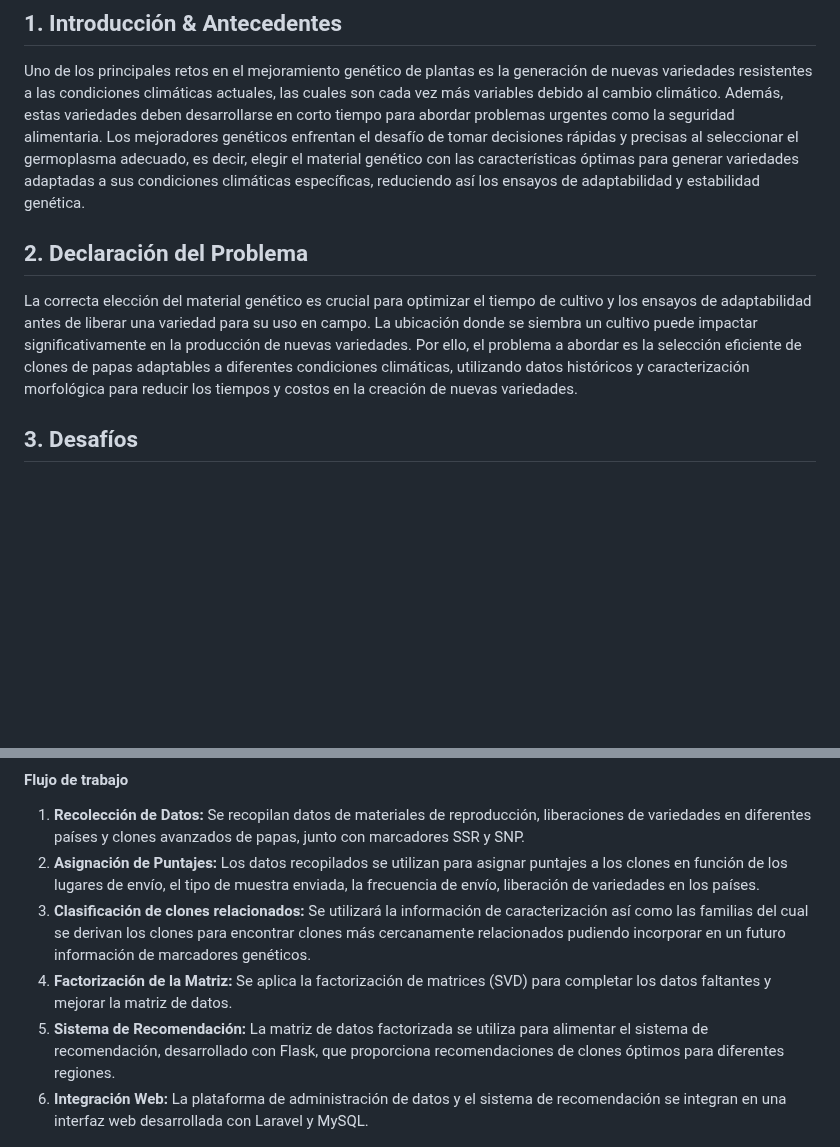
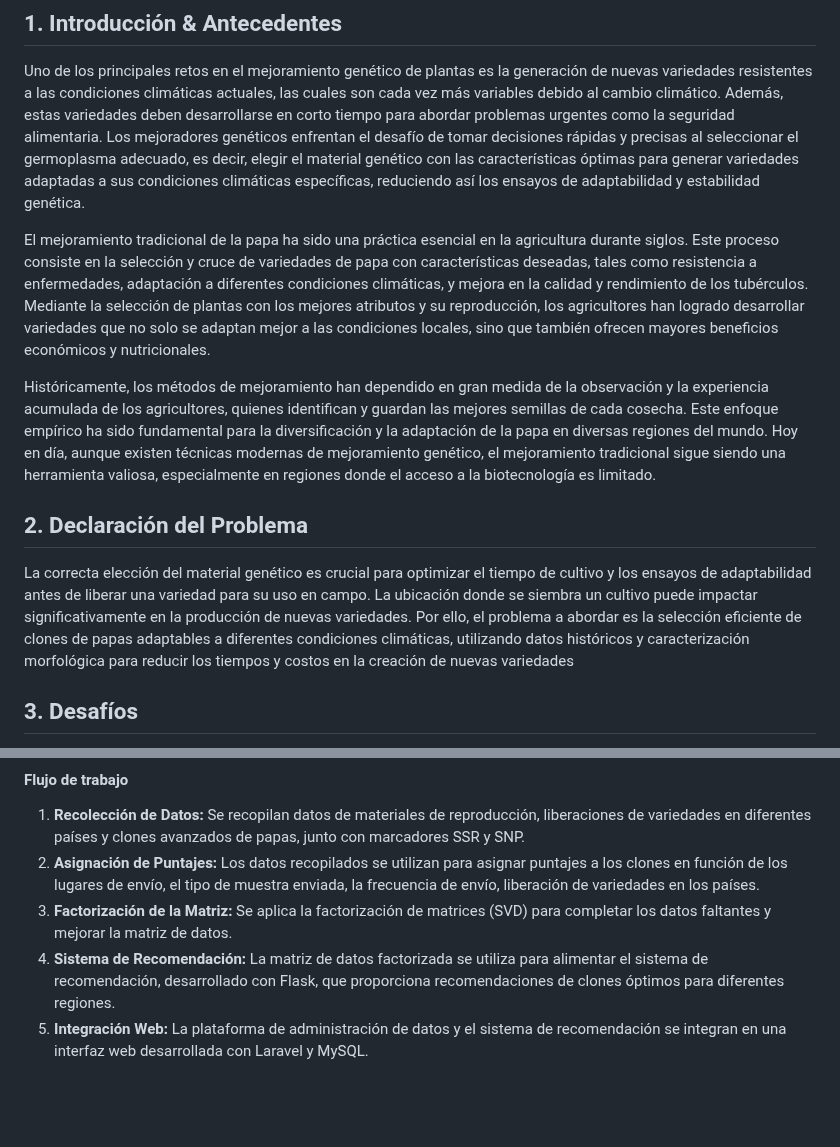
Before and after one commit to FranciscoAscue/api-recommend-system-crops, a Markdown page: README.md, 2 parts joined by grey strips. GitHub-like rendering; blank space fills up the shorter version.

```diff
--- a/README.md
+++ b/README.md
@@ -4,9 +4,13 @@
 
 Uno de los principales retos en el mejoramiento genético de plantas es la generación de nuevas variedades resistentes a las condiciones climáticas actuales, las cuales son cada vez más variables debido al cambio climático. Además, estas variedades deben desarrollarse en corto tiempo para abordar problemas urgentes como la seguridad alimentaria. Los mejoradores genéticos enfrentan el desafío de tomar decisiones rápidas y precisas al seleccionar el germoplasma adecuado, es decir, elegir el material genético con las características óptimas para generar variedades adaptadas a sus condiciones climáticas específicas, reduciendo así los ensayos de adaptabilidad y estabilidad genética.
 
+El mejoramiento tradicional de la papa ha sido una práctica esencial en la agricultura durante siglos. Este proceso consiste en la selección y cruce de variedades de papa con características deseadas, tales como resistencia a enfermedades, adaptación a diferentes condiciones climáticas, y mejora en la calidad y rendimiento de los tubérculos. Mediante la selección de plantas con los mejores atributos y su reproducción, los agricultores han logrado desarrollar variedades que no solo se adaptan mejor a las condiciones locales, sino que también ofrecen mayores beneficios económicos y nutricionales.
+
+Históricamente, los métodos de mejoramiento han dependido en gran medida de la observación y la experiencia acumulada de los agricultores, quienes identifican y guardan las mejores semillas de cada cosecha. Este enfoque empírico ha sido fundamental para la diversificación y la adaptación de la papa en diversas regiones del mundo. Hoy en día, aunque existen técnicas modernas de mejoramiento genético, el mejoramiento tradicional sigue siendo una herramienta valiosa, especialmente en regiones donde el acceso a la biotecnología es limitado.
+
 ## 2. Declaración del Problema
 
-La correcta elección del material genético es crucial para optimizar el tiempo de cultivo y los ensayos de adaptabilidad antes de liberar una variedad para su uso en campo. La ubicación donde se siembra un cultivo puede impactar significativamente en la producción de nuevas variedades. Por ello, el problema a abordar es la selección eficiente de clones de papas adaptables a diferentes condiciones climáticas, utilizando datos históricos y caracterización morfológica para reducir los tiempos y costos en la creación de nuevas variedades.
+La correcta elección del material genético es crucial para optimizar el tiempo de cultivo y los ensayos de adaptabilidad antes de liberar una variedad para su uso en campo. La ubicación donde se siembra un cultivo puede impactar significativamente en la producción de nuevas variedades. Por ello, el problema a abordar es la selección eficiente de clones de papas adaptables a diferentes condiciones climáticas, utilizando datos históricos y caracterización morfológica para reducir los tiempos y costos en la creación de nuevas variedades
 
 ## 3. Desafíos
 
@@ -48,10 +62,9 @@ El sistema de recomendación se implementará como una API que se integrará con
 
 1. **Recolección de Datos:** Se recopilan datos de materiales de reproducción, liberaciones de variedades en diferentes países y clones avanzados de papas, junto con marcadores SSR y SNP.
 2. **Asignación de Puntajes:** Los datos recopilados se utilizan para asignar puntajes a los clones en función de los lugares de envío, el tipo de muestra enviada, la frecuencia de envío, liberación de variedades en los países.
-3. **Clasificación de clones relacionados:** Se utilizará la información de caracterización así como las familias del cual se derivan los clones para encontrar clones más cercanamente relacionados pudiendo incorporar en un futuro información de marcadores genéticos.
-4. **Factorización de la Matriz:** Se aplica la factorización de matrices (SVD) para completar los datos faltantes y mejorar la matriz de datos.
-5. **Sistema de Recomendación:** La matriz de datos factorizada se utiliza para alimentar el sistema de recomendación, desarrollado con Flask, que proporciona recomendaciones de clones óptimos para diferentes regiones.
-6. **Integración Web:** La plataforma de administración de datos y el sistema de recomendación se integran en una interfaz web desarrollada con Laravel y MySQL.
+3. **Factorización de la Matriz:** Se aplica la factorización de matrices (SVD) para completar los datos faltantes y mejorar la matriz de datos.
+4. **Sistema de Recomendación:** La matriz de datos factorizada se utiliza para alimentar el sistema de recomendación, desarrollado con Flask, que proporciona recomendaciones de clones óptimos para diferentes regiones.
+5. **Integración Web:** La plataforma de administración de datos y el sistema de recomendación se integran en una interfaz web desarrollada con Laravel y MySQL.
 
 ![Diagrama de flujo](https://github.com/FranciscoAscue/api-recommend-system-crops/blob/master/FLUJO.png)
 _Figura 1: Diagrama del flujo de trabajo que resume la implementación del sistema de recomendación. La figura muestra el procesamiento de la información brindada por el CIP, así como información externa para creación de un sistema de recomendación en Flask y finalmente la interconexión entre Laravel 10 para el backend y MySQL para la base de datos._
```
Also changed, not shown: other parts of README.md (+11 -1 lines).
